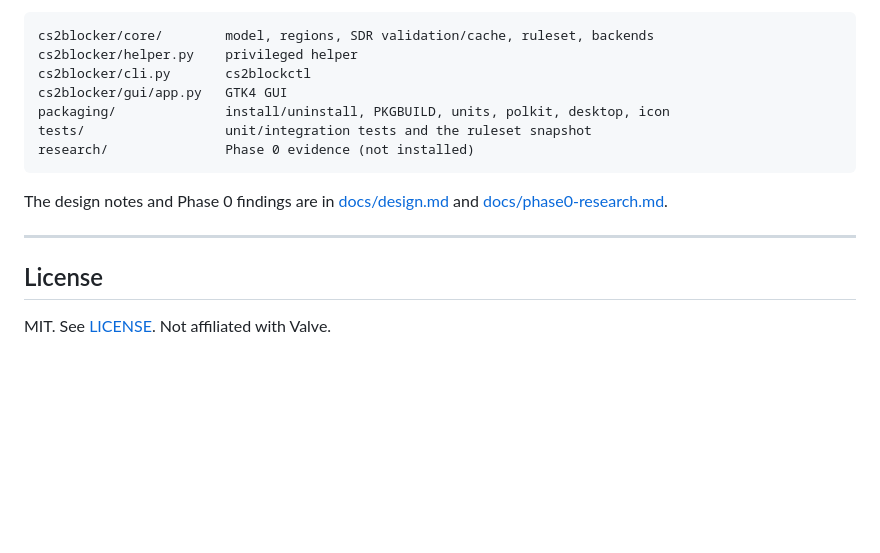
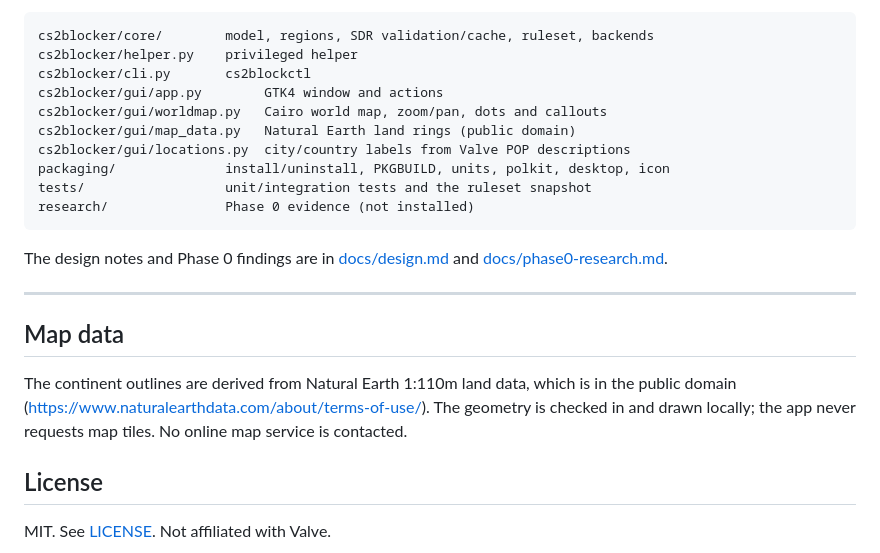
Before and after one commit to NasirA1991/cs2-server-blocker, a Markdown page: README.md, the part around one of its changes. Rendered like a GitHub page; blank space fills up the shorter version.

```diff
--- a/README.md
+++ b/README.md
@@ -412,7 +427,10 @@ Layout:
 cs2blocker/core/        model, regions, SDR validation/cache, ruleset, backends
 cs2blocker/helper.py    privileged helper
 cs2blocker/cli.py       cs2blockctl
-cs2blocker/gui/app.py   GTK4 GUI
+cs2blocker/gui/app.py        GTK4 window and actions
+cs2blocker/gui/worldmap.py   Cairo world map, zoom/pan, dots and callouts
+cs2blocker/gui/map_data.py   Natural Earth land rings (public domain)
+cs2blocker/gui/locations.py  city/country labels from Valve POP descriptions
 packaging/              install/uninstall, PKGBUILD, units, polkit, desktop, icon
 tests/                  unit/integration tests and the ruleset snapshot
 research/               Phase 0 evidence (not installed)
@@ -423,6 +441,13 @@ and [docs/phase0-research.md](docs/phase0-research.md).
 
 ---
 
+## Map data
+
+The continent outlines are derived from Natural Earth 1:110m land data,
+which is in the public domain (<https://www.naturalearthdata.com/about/terms-of-use/>).
+The geometry is checked in and drawn locally; the app never requests map tiles.
+No online map service is contacted.
+
 ## License
 
 MIT. See [LICENSE](LICENSE). Not affiliated with Valve.
```
Also changed, not shown: other parts of README.md (+22 -7 lines), docs/design.md (+13 -15 lines), docs/screenshot.png (added), 7 other files.
